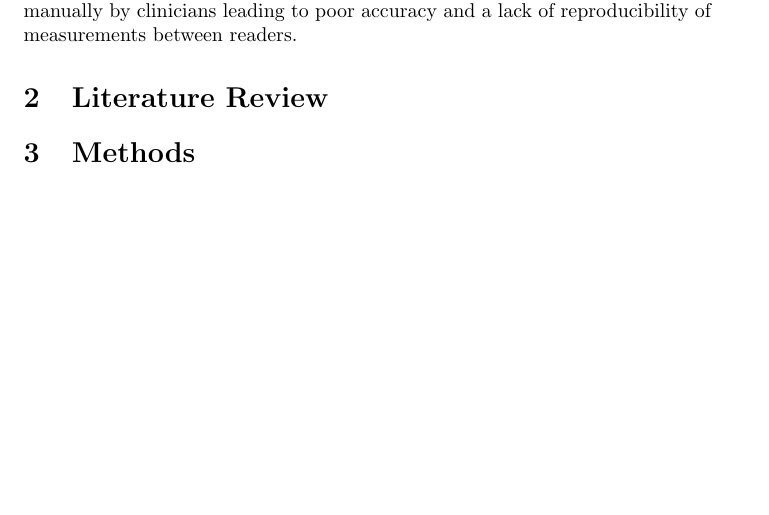
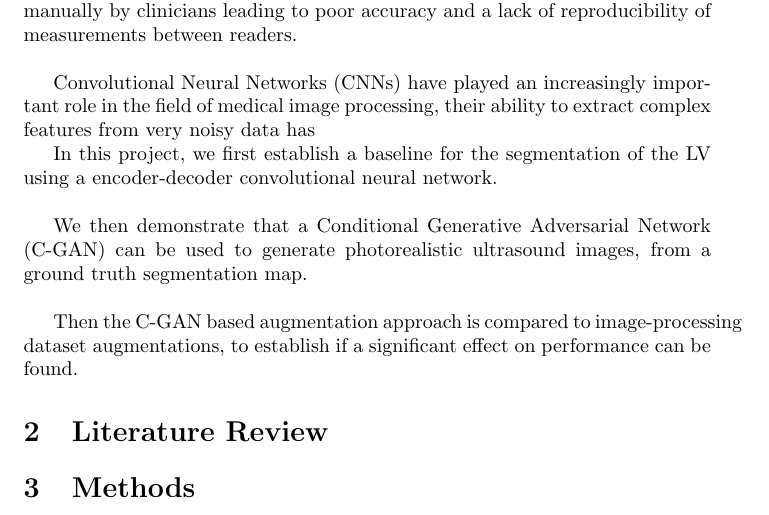
Before and after one commit to hewittwill/CS380-Report, a LaTeX document (main.tex, which reads sections/background.tex): part of page 2 of 2, cut so that both start at the same text, the shorter picture padded with empty space. Compiled offline with pdfLaTeX.

Commit message:
Added a bit more to background

```diff
--- a/sections/background.tex
+++ b/sections/background.tex
@@ -10,4 +10,19 @@ Diastole (ED). Heart volume measurements rely on the accurate segmentation of
 the left ventricular myocardium, from the left ventricular cavity, at both ES
 and ED. In the present typical clinical routine, these segmentations are made
 manually by clinicians leading to poor accuracy and a lack of reproducibility of
-measurements between readers.
+measurements between readers. \newline
+
+Convolutional Neural Networks (CNNs) have played an increasingly important role
+in the field of medical image processing, their ability to extract complex
+features from very noisy data has
+
+In this project, we first establish a baseline for the segmentation of the LV using a
+encoder-decoder convolutional neural network. \newline
+
+We then demonstrate that a Conditional Generative Adversarial Network (C-GAN)
+can be used to generate photorealistic ultrasound images, from a ground truth
+segmentation map. \newline
+
+Then the C-GAN based augmentation approach is compared to image-processing
+dataset augmentations, to establish if a significant effect on performance can
+be found.
```
Also changed, not shown: main.pdf.
